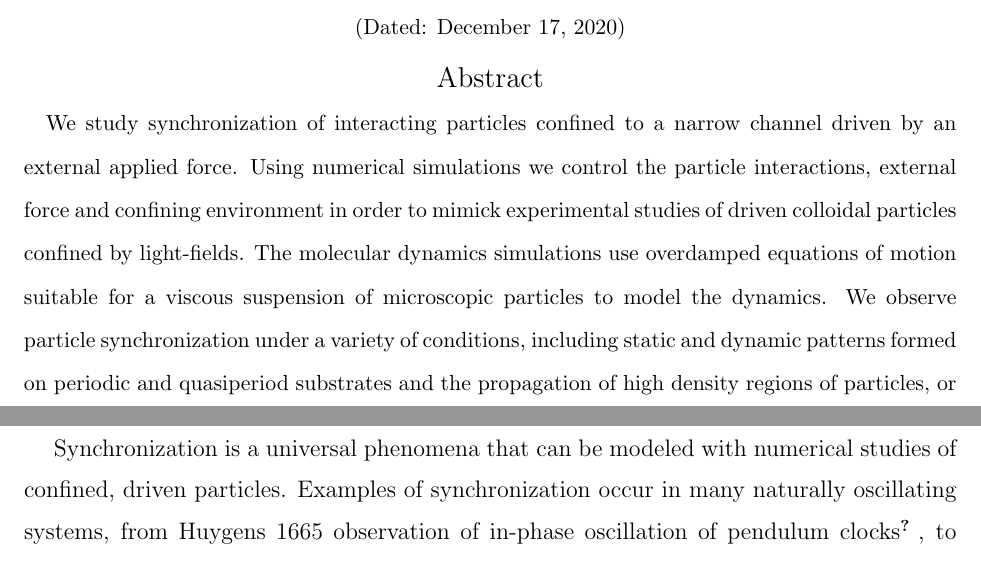
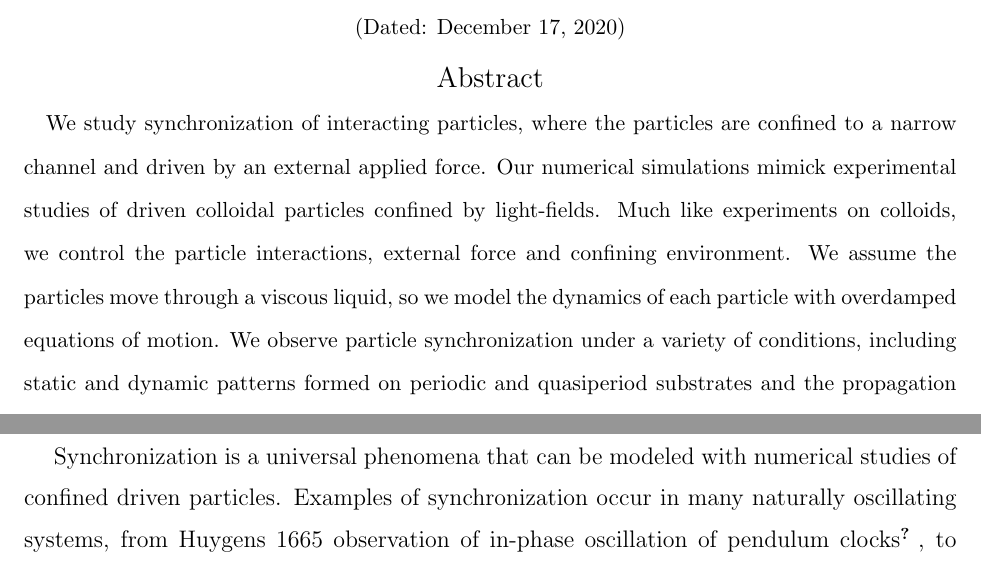
Before and after one commit to mcddanielle/AJP_project, a LaTeX paper (manuscript/manuscript_ajp_2020.tex): two parts of pages 1 and 2 of 11, joined at a grey line, cut so that both start at the same text. Compiled offline with pdfLaTeX; a LaTeX package or settings file that is missing is left out.

Commit message:
changed wording of abstract AGAIN

```diff
--- a/manuscript/manuscript_ajp_2020.tex
+++ b/manuscript/manuscript_ajp_2020.tex
@@ -41,21 +41,24 @@
   %will need to rewrite results/conclusions as we shape the manuscript.
 
   %What problem did you study and why is it important?
-  We study synchronization of interacting particles
+  We study synchronization of interacting particles,
+  where the particles are
   confined to a narrow channel
+  and
   driven by an external applied force.
   %What methods did you use?
-  Using
+  Our
   numerical simulations
+  mimick experimental studies of driven colloidal particles
+  confined by light-fields.
+  Much like experiments on colloids,
   we control the particle interactions,
-  external force and confining environment
-  in order to mimick experimental studies of driven colloidal particles
-  confined by light-fields.
-  The molecular dynamics simulations
-  %model the particle dynamics
-  use overdamped equations of motion suitable for a viscous suspension
-  of microscopic particles
-  to model the dynamics.
+  external force and confining environment.
+  We assume the particles move through
+  a viscous liquid,
+  so we model the dynamics of each particle
+  with
+  overdamped equations of motion.
   %What were your principal results?
   We observe
   particle synchronization under a variety of conditions,
```
Also changed, not shown: manuscript/manuscript_ajp_2020.tex (2 more changed lines).
